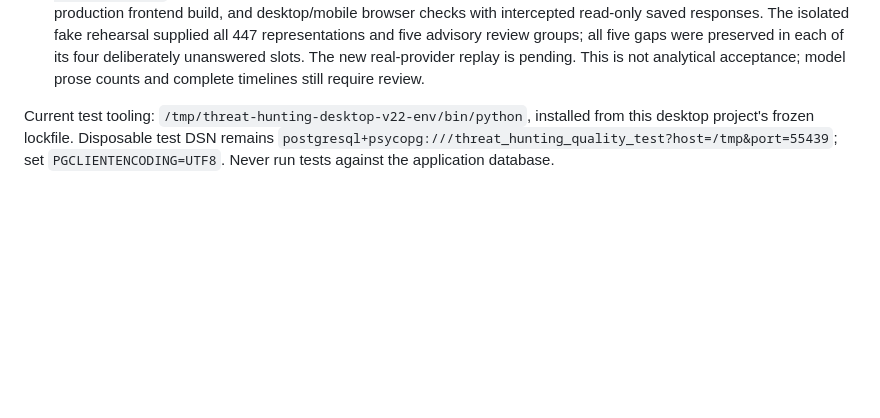
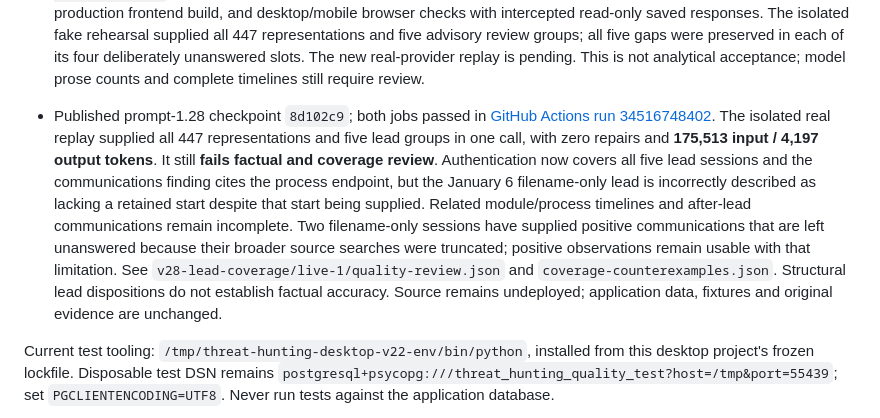
Before and after one commit to dreyna001/ai-enabled-threathunting, a Markdown page: docs/resume-checkpoint.md, the part around the change. GitHub-like rendering; blank space fills up the shorter version.

Commit message:
Record factual failures in the per-lead synthesis replay

```diff
--- a/docs/resume-checkpoint.md
+++ b/docs/resume-checkpoint.md
@@ -44,6 +44,8 @@
 - Next analytical slice: make evidence/relationship and per-lead answer coverage explicit and bounded, with deterministic validation where possible. App-computed inventory values must not rely on unchecked transcription into model prose. Do not infer semantic completeness from a populated question slot, repeat unchanged paid diagnostics, adopt the failed unconditional four-call prototype, or feed fixture answer keys into production prompts.
 
 - Prompt **1.28** adds explicit per-question dispositions for supplied advisory lead groups. It validates coverage cardinality, unique lead choices, finding positions and positive lead-endpoint citations through the existing repair. Application-owned identity fields and unanswered gaps reach the UI and reports; report edits preserve the coverage. Missing/ambiguous identities remain separate, and shared literal review groups do not prove one process lifetime. Verification under `v28-lead-coverage/` passed **721 backend tests, no skips** (two existing warnings), mypy on 55 files, **17 frontend tests**, the production frontend build, and desktop/mobile browser checks with intercepted read-only saved responses. The isolated fake rehearsal supplied all 447 representations and five advisory review groups; all five gaps were preserved in each of its four deliberately unanswered slots. The new real-provider replay is pending. This is not analytical acceptance; model prose counts and complete timelines still require review.
+
+- Published prompt-1.28 checkpoint `8d102c9`; both jobs passed in [GitHub Actions run 34516748402](https://github.com/dreyna001/ai-enabled-threathunting/actions/runs/34516748402). The isolated real replay supplied all 447 representations and five lead groups in one call, with zero repairs and **175,513 input / 4,197 output tokens**. It still **fails factual and coverage review**. Authentication now covers all five lead sessions and the communications finding cites the process endpoint, but the January 6 filename-only lead is incorrectly described as lacking a retained start despite that start being supplied. Related module/process timelines and after-lead communications remain incomplete. Two filename-only sessions have supplied positive communications that are left unanswered because their broader source searches were truncated; positive observations remain usable with that limitation. See `v28-lead-coverage/live-1/quality-review.json` and `coverage-counterexamples.json`. Structural lead dispositions do not establish factual accuracy. Source remains undeployed; application data, fixtures and original evidence are unchanged.
 
 Current test tooling: `/tmp/threat-hunting-desktop-v22-env/bin/python`, installed from this desktop project's frozen lockfile. Disposable test DSN remains `postgresql+psycopg:///threat_hunting_quality_test?host=/tmp&port=55439`; set `PGCLIENTENCODING=UTF8`. Never run tests against the application database.
 
```
